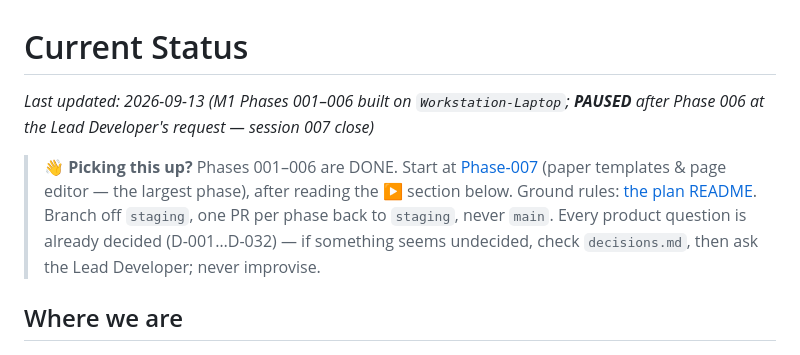
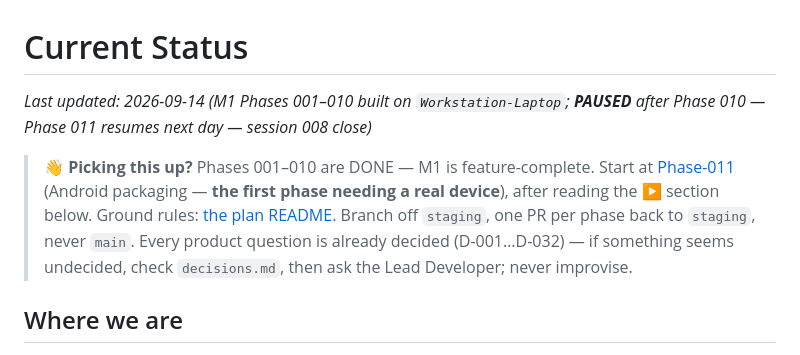
Before and after one commit to JLipreso/Notebook, a Markdown page: .claude/memory/current-status.md, the part around one of its changes. Drawn GitHub-style.

```diff
--- a/.claude/memory/current-status.md
+++ b/.claude/memory/current-status.md
@@ -1,8 +1,8 @@
 # Current Status
 
-_Last updated: 2026-09-13 (M1 Phases 001–006 built on `Workstation-Laptop`; **PAUSED** after Phase 006 at the Lead Developer's request — session 007 close)_
+_Last updated: 2026-09-14 (M1 Phases 001–010 built on `Workstation-Laptop`; **PAUSED** after Phase 010 — Phase 011 resumes next day — session 008 close)_
 
-> **👋 Picking this up?** Phases 001–006 are DONE. Start at [Phase-007](../../documents/2026-09-13-005-Implementation-Plan/Phase-007.md) (paper templates & page editor — the largest phase), after reading the ▶ section below. Ground rules: [the plan README](../../documents/2026-09-13-005-Implementation-Plan/README.md). Branch off `staging`, one PR per phase back to `staging`, never `main`. Every product question is already decided (D-001…D-032) — if something seems undecided, check `decisions.md`, then ask the Lead Developer; never improvise.
+> **👋 Picking this up?** Phases 001–010 are DONE — M1 is feature-complete. Start at [Phase-011](../../documents/2026-09-13-005-Implementation-Plan/Phase-011.md) (Android packaging — **the first phase needing a real device**), after reading the ▶ section below. Ground rules: [the plan README](../../documents/2026-09-13-005-Implementation-Plan/README.md). Branch off `staging`, one PR per phase back to `staging`, never `main`. Every product question is already decided (D-001…D-032) — if something seems undecided, check `decisions.md`, then ask the Lead Developer; never improvise.
 
 ## Where we are
 
```
Also changed, not shown: other parts of .claude/memory/current-status.md (+34 -20 lines), .claude/worklog/2026-09-14-008-m1-phases-007-010.md (added, +59 -0 lines).
